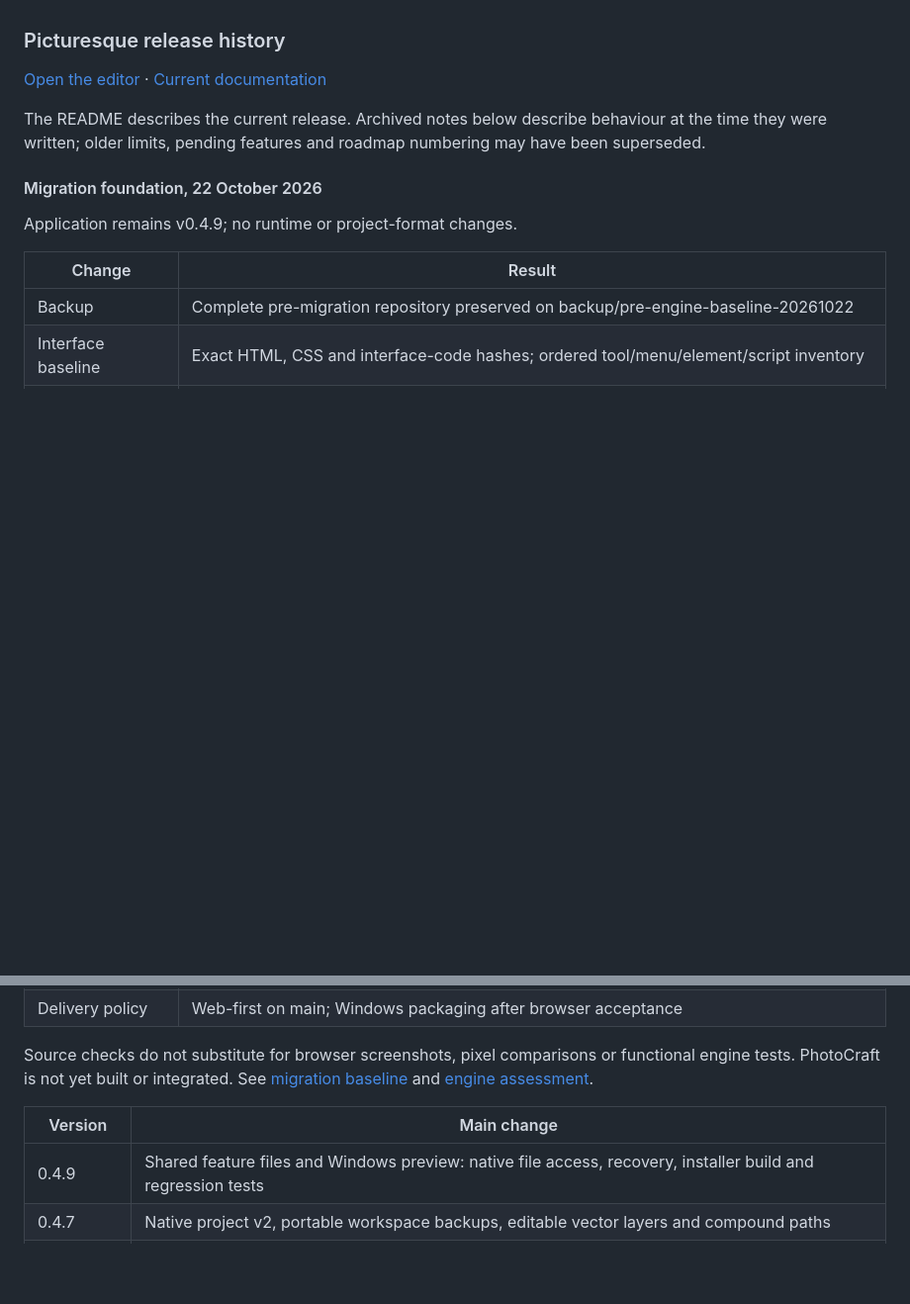
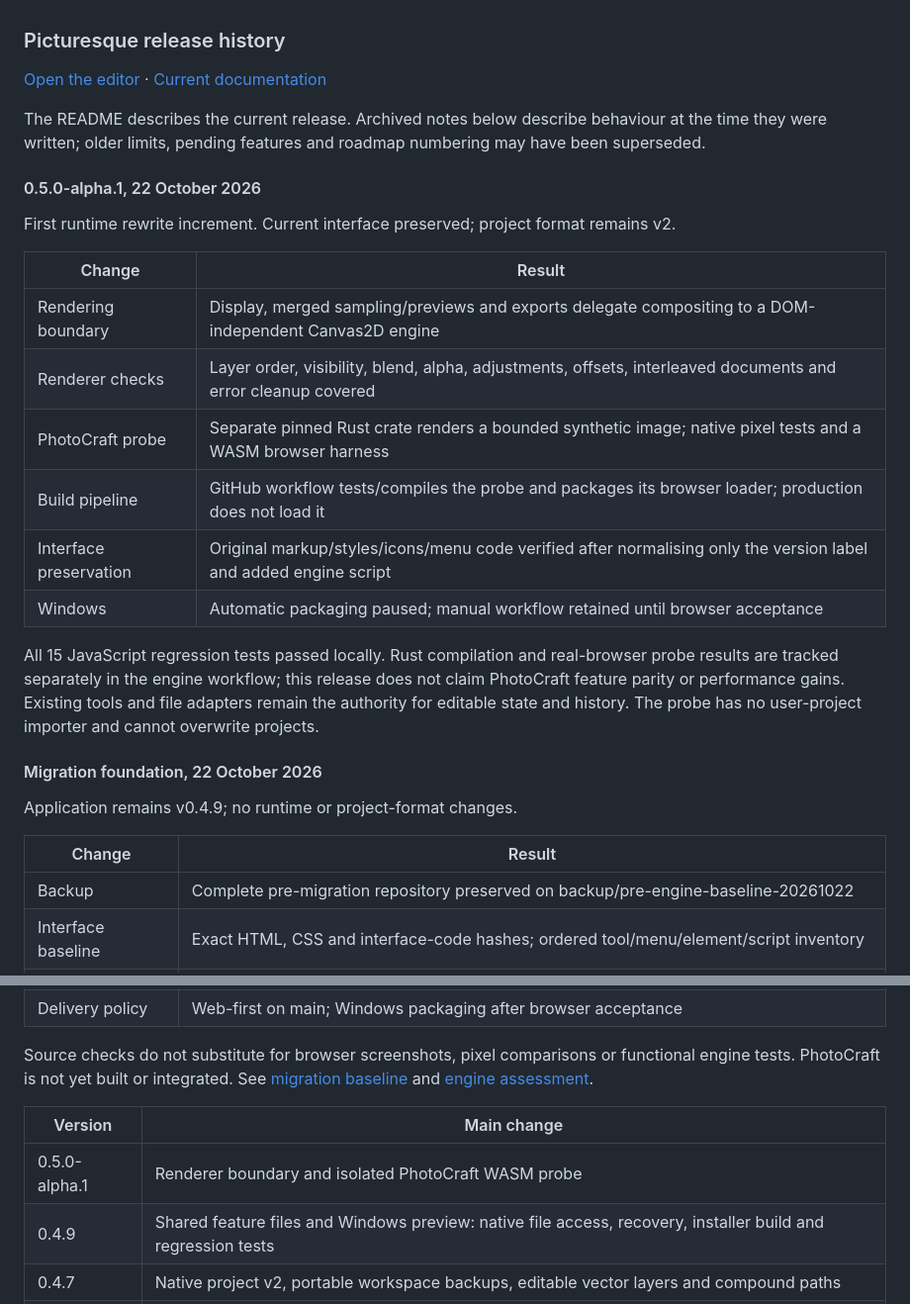
Before and after one commit to Averydimbulb79/Picturesque, a Markdown page: CHANGELOG.md, 2 parts joined by grey strips. Shown at 99% size. Drawn GitHub-style; blank space fills up the shorter version.

Commit message:
feat: Picturesque v0.5.0-alpha.1 rewrite (CHANGELOG.md)

```diff
--- a/CHANGELOG.md
+++ b/CHANGELOG.md
@@ -3,6 +3,21 @@
 [Open the editor](https://averydimbulb79.github.io/Picturesque/) · [Current documentation](README.md)
 
 The README describes the current release. Archived notes below describe behaviour at the time they were written; older limits, pending features and roadmap numbering may have been superseded.
+
+#### 0.5.0-alpha.1, 22 October 2026
+
+First runtime rewrite increment. Current interface preserved; project format remains v2.
+
+| Change | Result |
+|---|---|
+| Rendering boundary | Display, merged sampling/previews and exports delegate compositing to a DOM-independent Canvas2D engine |
+| Renderer checks | Layer order, visibility, blend, alpha, adjustments, offsets, interleaved documents and error cleanup covered |
+| PhotoCraft probe | Separate pinned Rust crate renders a bounded synthetic image; native pixel tests and a WASM browser harness |
+| Build pipeline | GitHub workflow tests/compiles the probe and packages its browser loader; production does not load it |
+| Interface preservation | Original markup/styles/icons/menu code verified after normalising only the version label and added engine script |
+| Windows | Automatic packaging paused; manual workflow retained until browser acceptance |
+
+All 15 JavaScript regression tests passed locally. Rust compilation and real-browser probe results are tracked separately in the engine workflow; this release does not claim PhotoCraft feature parity or performance gains. Existing tools and file adapters remain the authority for editable state and history. The probe has no user-project importer and cannot overwrite projects.
 
 #### Migration foundation, 22 October 2026
 
@@ -21,6 +36,7 @@ Source checks do not substitute for browser screenshots, pixel comparisons or fu
 
 | Version | Main change |
 |---|---|
+| 0.5.0-alpha.1 | Renderer boundary and isolated PhotoCraft WASM probe |
 | 0.4.9 | Shared feature files and Windows preview: native file access, recovery, installer build and regression tests |
 | 0.4.7 | Native project v2, portable workspace backups, editable vector layers and compound paths |
 | 0.4.3 | Format dropdown and extended image export settings |
```
